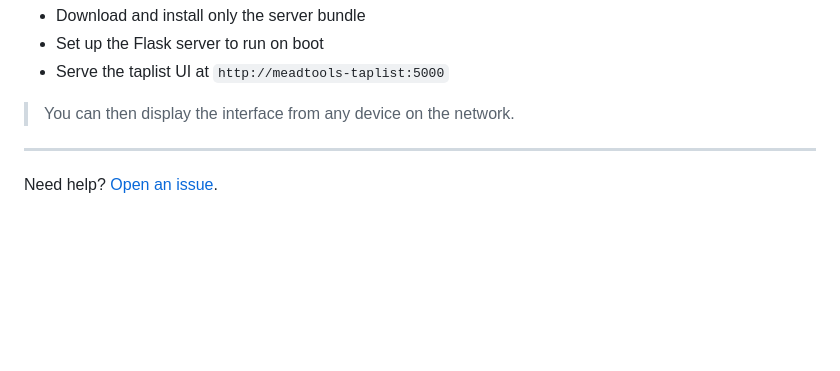
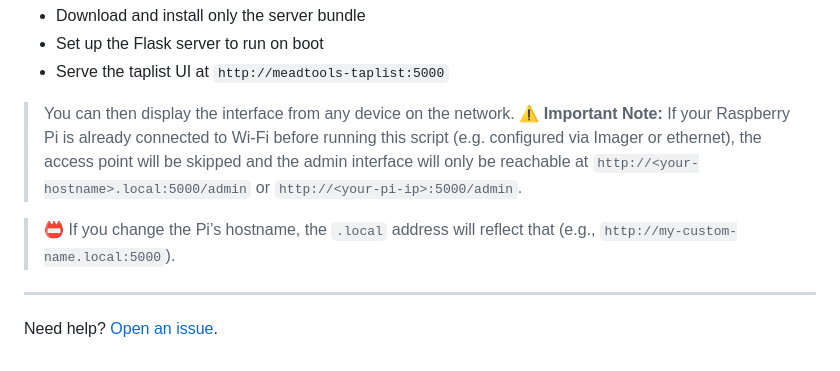
Before and after one commit to TravisEvashkevich/meadtools-taplist, a Markdown page: README.md, the part around the change. Rendered like a GitHub page; blank space fills up the shorter version.

Commit message:
update readme for ap issues

```diff
--- a/README.md
+++ b/README.md
@@ -140,6 +140,9 @@ This will:
 - Serve the taplist UI at `http://meadtools-taplist:5000`
 
 > You can then display the interface from any device on the network.
+> ⚠️ **Important Note:** If your Raspberry Pi is already connected to Wi-Fi before running this script (e.g. configured via Imager or ethernet), the access point will be skipped and the admin interface will only be reachable at `http://<your-hostname>.local:5000/admin` or `http://<your-pi-ip>:5000/admin`.
+
+> 📛 If you change the Pi’s hostname, the `.local` address will reflect that (e.g., `http://my-custom-name.local:5000`).
 
 ---
 
```
